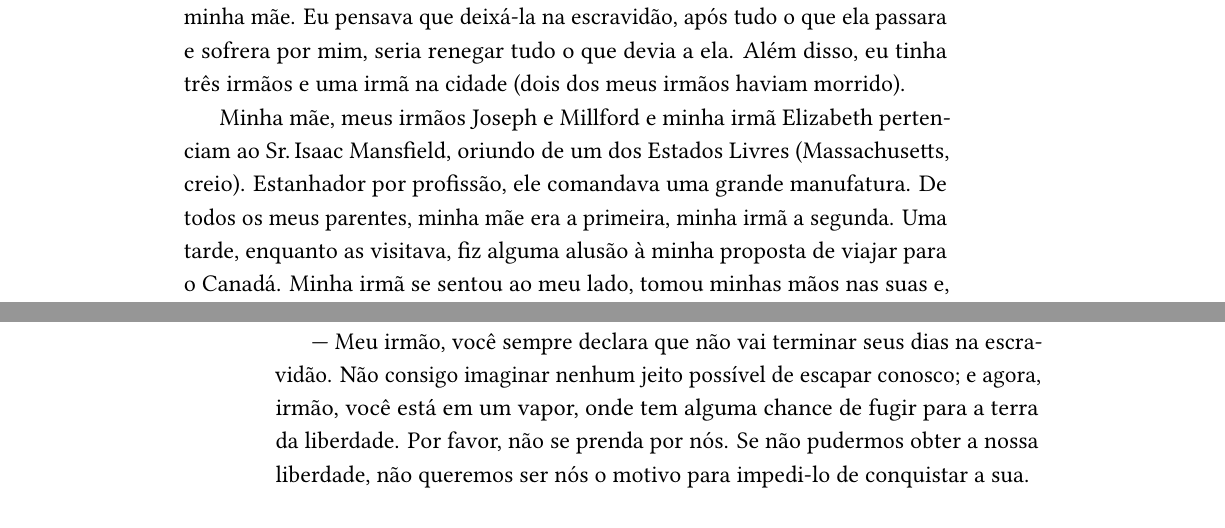
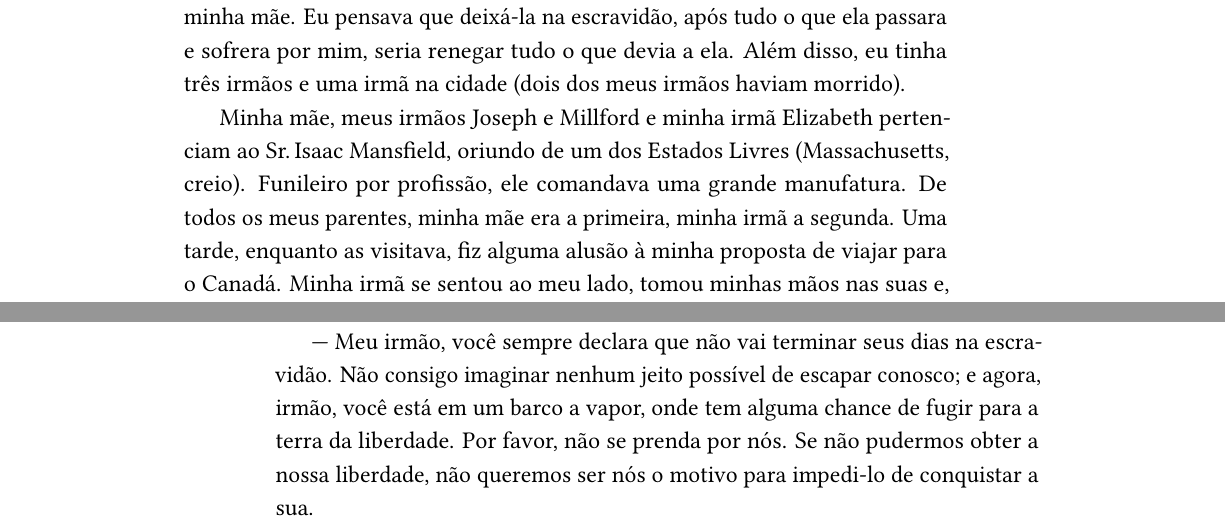
Before and after one commit to hedra-editora/brown_narrativa, a LaTeX book (LIVRO.tex, which reads ORIGINAIS.tex): two parts of pages 43 and 44 of 94, joined at a grey line, cut so that both start at the same text. Compiled offline with LuaLaTeX; a missing font is replaced by an installed copy or a similar font; a LaTeX package or settings file that is missing is left out.

Commit message:
ajustes de tradução

```diff
--- a/ORIGINAIS.tex
+++ b/ORIGINAIS.tex
@@ -607,7 +607,7 @@ irmã na cidade (dois dos meus irmãos haviam morrido).
 
 Minha mãe, meus irmãos Joseph e Millford e minha irmã Elizabeth
 pertenciam ao Sr.\,Isaac Mansfield, oriundo de um dos Estados Livres
-(Massachusetts, creio). Estanhador por profissão, ele comandava uma
+(Massachusetts, creio). Funileiro por profissão, ele comandava uma
 grande manufatura. De todos os meus parentes, minha mãe era a primeira,
 minha irmã a segunda. Uma tarde, enquanto as visitava, fiz alguma alusão
 à minha proposta de viajar para o Canadá. Minha irmã se sentou ao meu
@@ -625,7 +625,7 @@ Ela apertou minhas mãos e disse:
 
 --- Meu irmão, você sempre declara que não vai terminar seus dias na
 escravidão. Não consigo imaginar nenhum jeito possível de escapar
-conosco; e agora, irmão, você está em um vapor, onde tem alguma chance
+conosco; e agora, irmão, você está em um barco a vapor, onde tem alguma chance
 de fugir para a terra da liberdade. Por favor, não se prenda por nós. Se
 não pudermos obter a nossa liberdade, não queremos ser nós o motivo para
 impedi"-lo de conquistar a sua.
```
